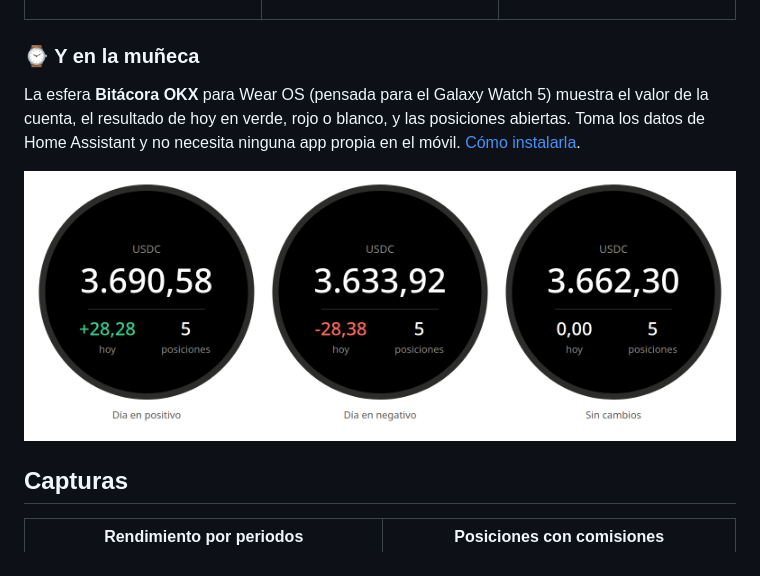
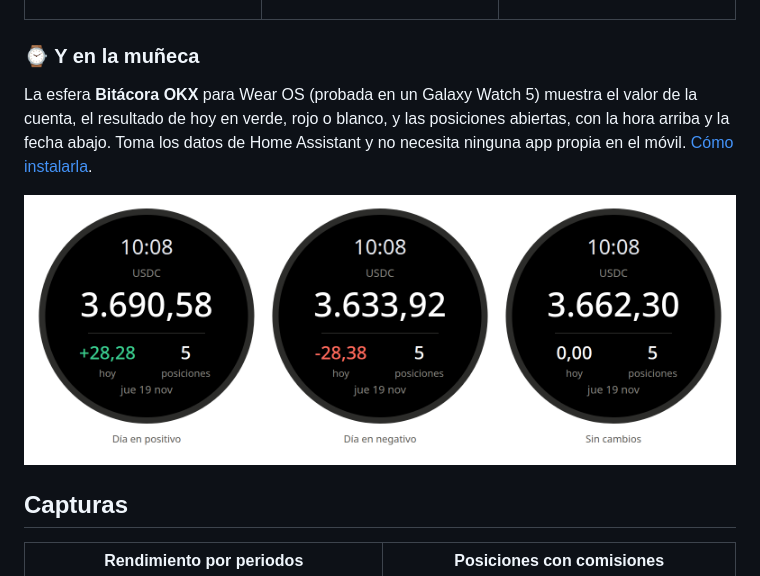
Before and after one commit to jmanera/ha-trading-helper, a Markdown page: README.md, the part around the change. GitHub-like rendering; pictures changed too: docs/img/watch-face.png.

```diff
--- a/README.md
+++ b/README.md
@@ -61,8 +61,9 @@ por activo y notas propias en cada operación. Guarda el histórico en MariaDB.
 
 ### ⌚ Y en la muñeca
 
-La esfera **Bitácora OKX** para Wear OS (pensada para el Galaxy Watch 5) muestra el valor de la
-cuenta, el resultado de hoy en verde, rojo o blanco, y las posiciones abiertas. Toma los datos
+La esfera **Bitácora OKX** para Wear OS (probada en un Galaxy Watch 5) muestra el valor de la
+cuenta, el resultado de hoy en verde, rojo o blanco, y las posiciones abiertas, con la hora
+arriba y la fecha abajo. Toma los datos
 de Home Assistant y no necesita ninguna app propia en el móvil. [Cómo instalarla](wear/README.md).
 
 <p align="center"><img src="docs/img/watch-face.png" alt="La esfera Bitácora OKX en un día positivo, uno negativo y uno sin cambios" width="820"></p>
```
Also changed, not shown: docs/manual.md (+2 -2 lines), wear/README.md (+12 -5 lines), 5 other files.
